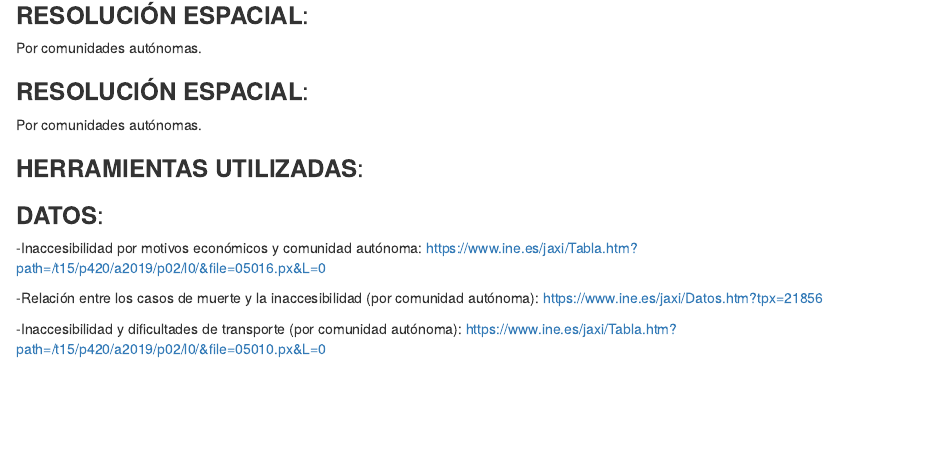
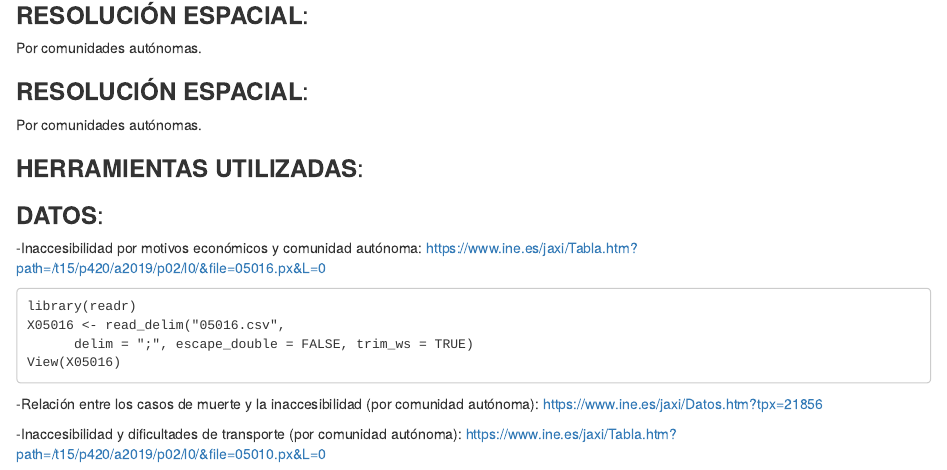
Before and after one commit to albamiguel/Inaccesibilidad-sanitaria-y-efectos-en-salud, an R Markdown document (Informe.Rmd): the page in a window 1100 px wide, from 2090 px down. Rendered offline with R 4.5, knitr and Pandoc, with nearby package versions.

Commit message:
Prueba carga datos

```diff
--- a/Informe.Rmd
+++ b/Informe.Rmd
@@ -92,6 +92,19 @@ Por comunidades autónomas.
   -Inaccesibilidad por motivos económicos y comunidad autónoma:
    https://www.ine.es/jaxi/Tabla.htm?path=/t15/p420/a2019/p02/l0/&file=05016.px&L=0
 
+
+    library(readr)
+    X05016 <- read_delim("05016.csv",
+          delim = ";", escape_double = FALSE, trim_ws = TRUE)
+    View(X05016)
+
+
+
+
+
+
+
+
   -Relación entre los casos de muerte y la inaccesibilidad (por comunidad autónoma):
    https://www.ine.es/jaxi/Datos.htm?tpx=21856
 
```
